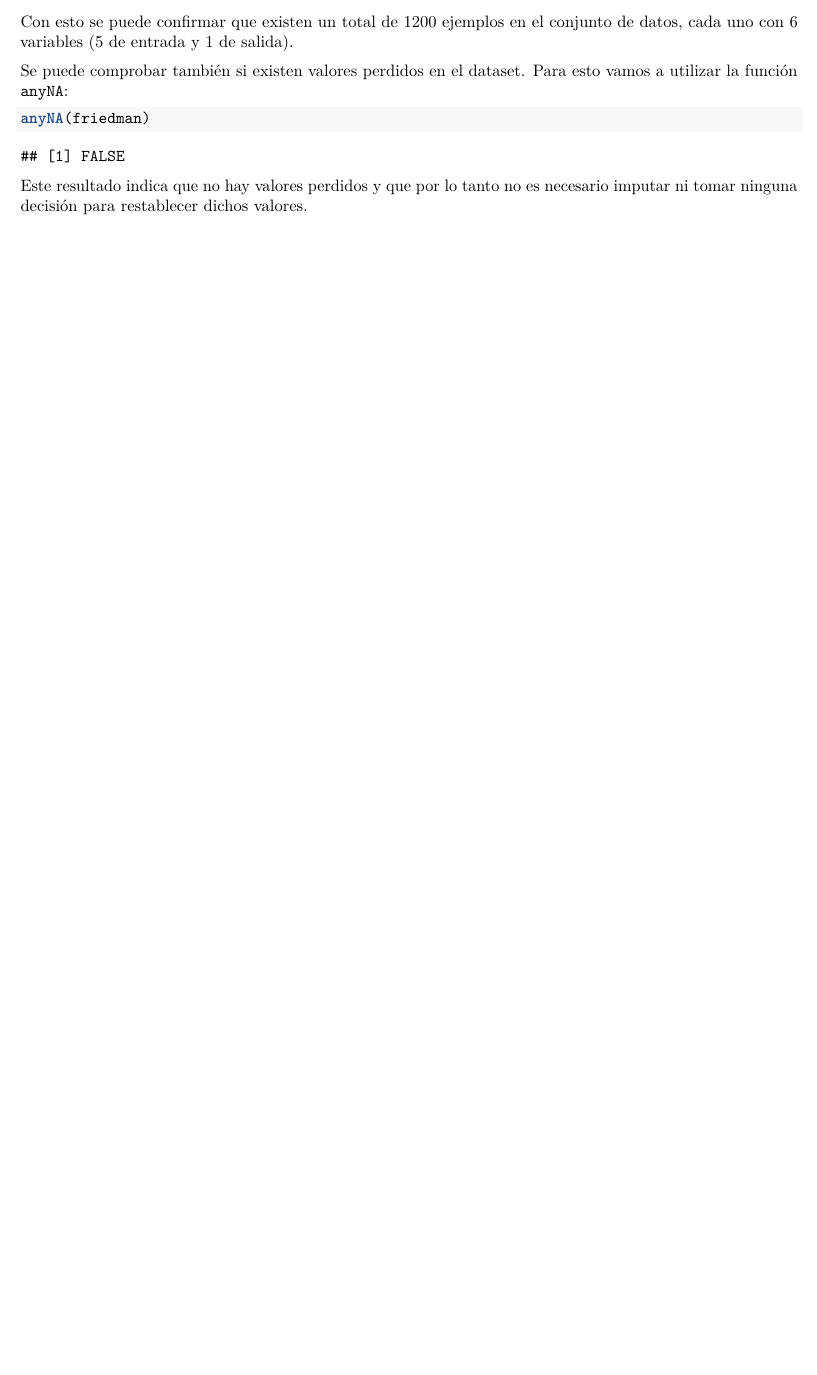
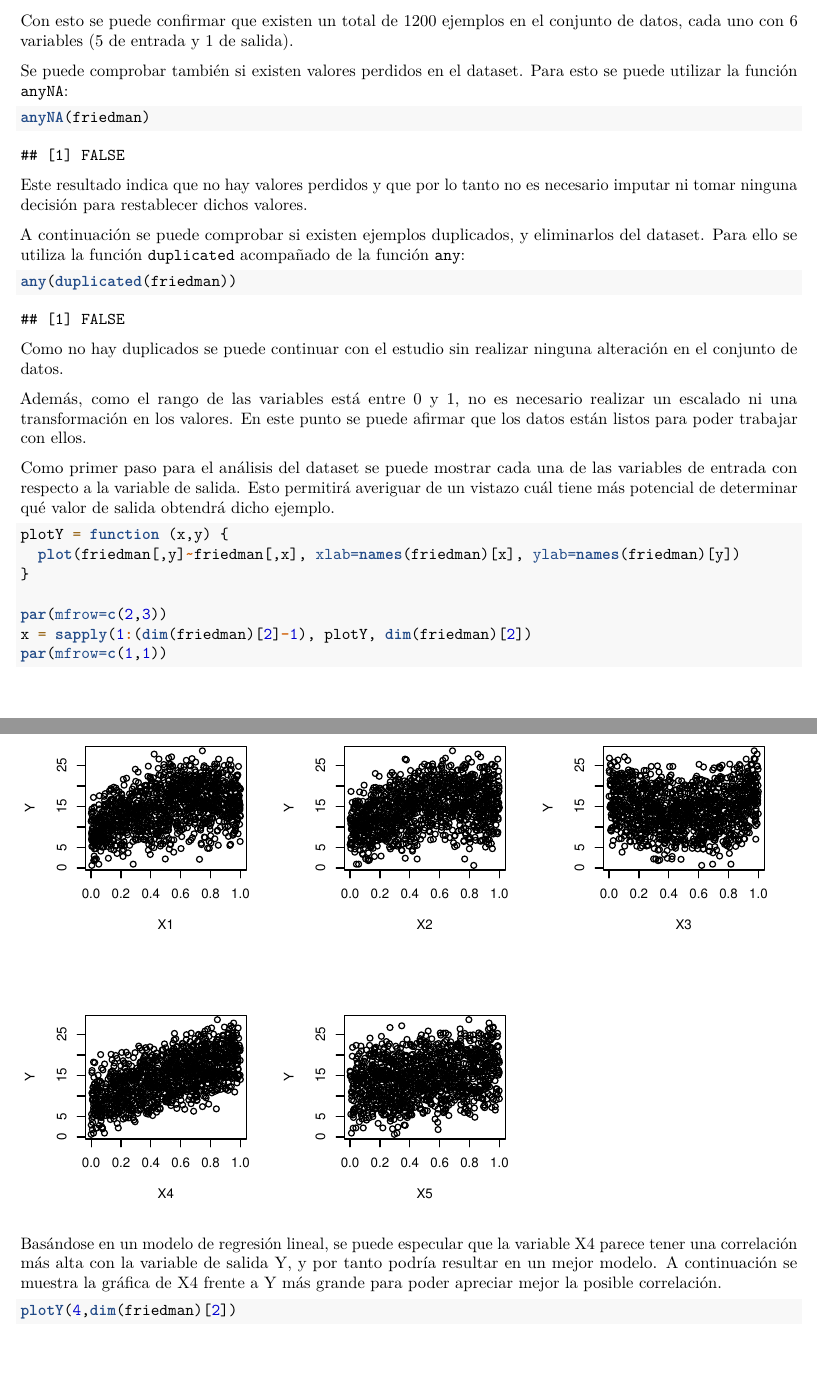
Before and after one commit to JJSrra/ICD-Trabajo-Final, an R Markdown document (TrabajoFinalICD.Rmd): part of page 2 of 2 before the commit and two parts of pages 2 and 3 of 5 after it, the two joined at a grey line, cut so that both start at the same text, the shorter picture padded with empty space. Rendered offline with R 4.5, knitr and Pandoc, then LaTeX, with nearby package versions.

Commit message:
Preprocesado de datos para regresión

````diff
--- a/TrabajoFinalICD.Rmd
+++ b/TrabajoFinalICD.Rmd
@@ -43,10 +48,37 @@ dim(friedman)
 
 Con esto se puede confirmar que existen un total de 1200 ejemplos en el conjunto de datos, cada uno con 6 variables (5 de entrada y 1 de salida).
 
-Se puede comprobar también si existen valores perdidos en el dataset. Para esto vamos a utilizar la función `anyNA`:
+Se puede comprobar también si existen valores perdidos en el dataset. Para esto se puede utilizar la función `anyNA`:
 
 ```{r}
 anyNA(friedman)
 ```
 
 Este resultado indica que no hay valores perdidos y que por lo tanto no es necesario imputar ni tomar ninguna decisión para restablecer dichos valores.
+
+A continuación se puede comprobar si existen ejemplos duplicados, y eliminarlos del dataset. Para ello se utiliza la función `duplicated` acompañado de la función `any`:
+
+```{r}
+any(duplicated(friedman))
+```
+
+Como no hay duplicados se puede continuar con el estudio sin realizar ninguna alteración en el conjunto de datos.
+
+Además, como el rango de las variables está entre 0 y 1, no es necesario realizar un escalado ni una transformación en los valores. En este punto se puede afirmar que los datos están listos para poder trabajar con ellos.
+
+Como primer paso para el análisis del dataset se puede mostrar cada una de las variables de entrada con respecto a la variable de salida. Esto permitirá averiguar de un vistazo cuál tiene más potencial de determinar qué valor de salida obtendrá dicho ejemplo.
+
+```{r}
+plotY = function (x,y) {
+  plot(friedman[,y]~friedman[,x], xlab=names(friedman)[x], ylab=names(friedman)[y])
+}
+
+par(mfrow=c(2,3))
+x = sapply(1:(dim(friedman)[2]-1), plotY, dim(friedman)[2])
+par(mfrow=c(1,1))
+```
+
+Basándose en un modelo de regresión lineal, se puede especular que la variable X4 parece tener una correlación más alta con la variable de salida Y, y por tanto podría resultar en un mejor modelo. A continuación se muestra la gráfica de X4 frente a Y más grande para poder apreciar mejor la posible correlación.
+
+```{r}
+plotY(4,dim(friedman)[2])
````
Also changed, not shown: TrabajoFinalICD.pdf, TrabajoFinalICD.Rmd (17 more changed lines).
